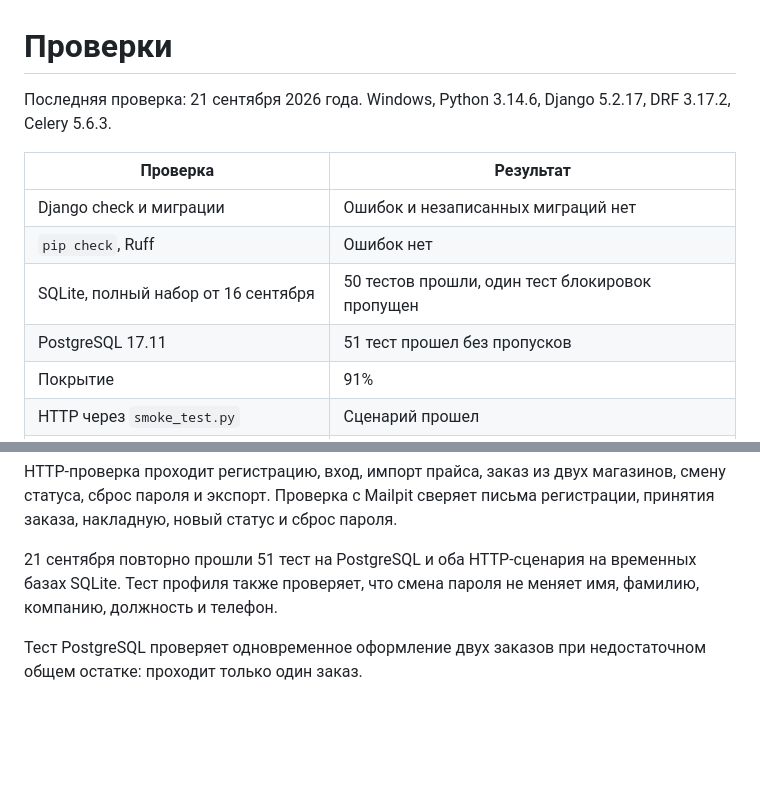
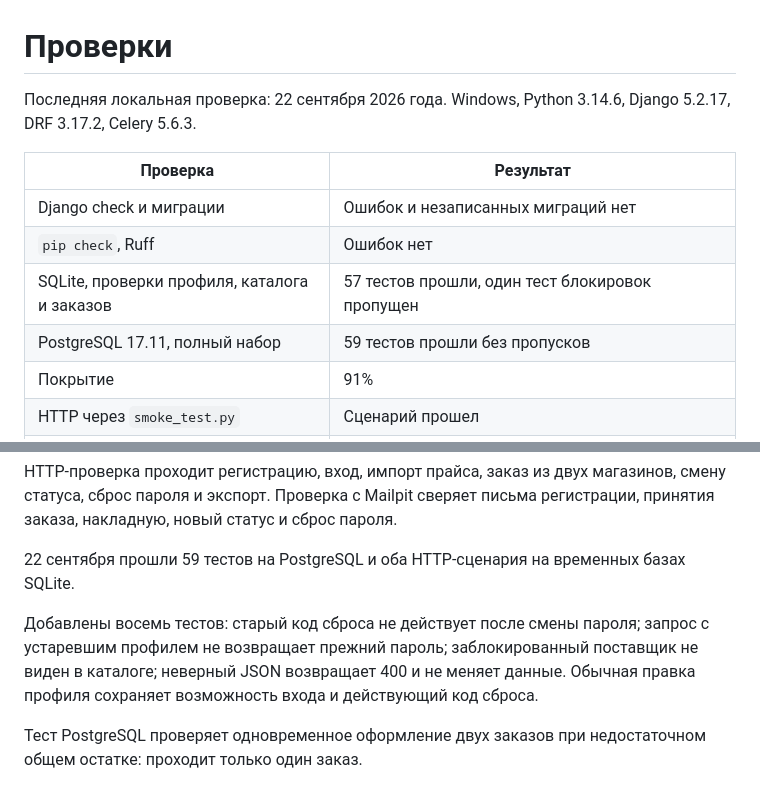
Before and after one commit to Deshead/Diplom, a Markdown page: docs/VERIFICATION.md, 2 parts joined by grey strips. GitHub-like rendering; blank space fills up the shorter version.

```diff
--- a/docs/VERIFICATION.md
+++ b/docs/VERIFICATION.md
@@ -1,13 +1,13 @@
 # Проверки
 
-Последняя проверка: 21 сентября 2026 года. Windows, Python 3.14.6, Django 5.2.17, DRF 3.17.2, Celery 5.6.3.
+Последняя локальная проверка: 22 сентября 2026 года. Windows, Python 3.14.6, Django 5.2.17, DRF 3.17.2, Celery 5.6.3.
 
 | Проверка | Результат |
 | --- | --- |
 | Django check и миграции | Ошибок и незаписанных миграций нет |
 | `pip check`, Ruff | Ошибок нет |
-| SQLite, полный набор от 16 сентября | 50 тестов прошли, один тест блокировок пропущен |
-| PostgreSQL 17.11 | 51 тест прошел без пропусков |
+| SQLite, проверки профиля, каталога и заказов | 57 тестов прошли, один тест блокировок пропущен |
+| PostgreSQL 17.11, полный набор | 59 тестов прошли без пропусков |
 | Покрытие | 91% |
 | HTTP через `smoke_test.py` | Сценарий прошел |
 | Redis 7.2.16 + отдельный Celery worker + Mailpit 1.31.1 | Импорт, экспорт и отправка пяти писем прошли; eager выключен |
@@ -16,7 +16,9 @@
 
 HTTP-проверка проходит регистрацию, вход, импорт прайса, заказ из двух магазинов, смену статуса, сброс пароля и экспорт. Проверка с Mailpit сверяет письма регистрации, принятия заказа, накладную, новый статус и сброс пароля.
 
-21 сентября повторно прошли 51 тест на PostgreSQL и оба HTTP-сценария на временных базах SQLite. Тест профиля также проверяет, что смена пароля не меняет имя, фамилию, компанию, должность и телефон.
+22 сентября прошли 59 тестов на PostgreSQL и оба HTTP-сценария на временных базах SQLite.
+
+Добавлены восемь тестов: старый код сброса не действует после смены пароля; запрос с устаревшим профилем не возвращает прежний пароль; заблокированный поставщик не виден в каталоге; неверный JSON возвращает 400 и не меняет данные. Обычная правка профиля сохраняет возможность входа и действующий код сброса.
 
 Тест PostgreSQL проверяет одновременное оформление двух заказов при недостаточном общем остатке: проходит только один заказ.
 
```
Also changed, not shown: docs/API.md (+5 -1 lines).
